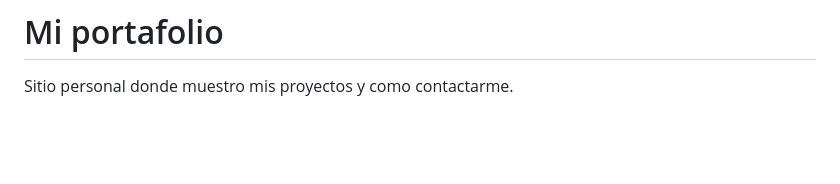
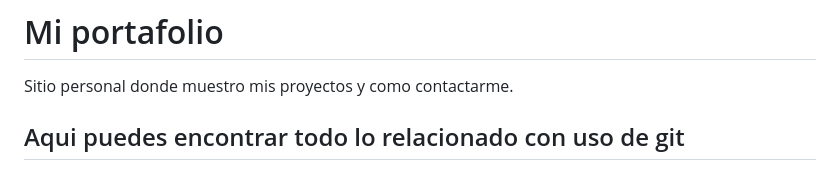
Before and after one commit to JG240/Taller2IS, a Markdown page: README.md, the part around the change. Rendered like a GitHub page; blank space fills up the shorter version.

Commit message:
docs(readme): Documentacion necesaria del proyecto

```diff
--- a/README.md
+++ b/README.md
@@ -78,3 +78,4 @@ Vas a ver tu árbol dibujado y comparado contra el diagrama objetivo del taller,
 # Mi portafolio
 
 Sitio personal donde muestro mis proyectos y como contactarme.
+## Aqui puedes encontrar todo lo relacionado con uso de git
```
